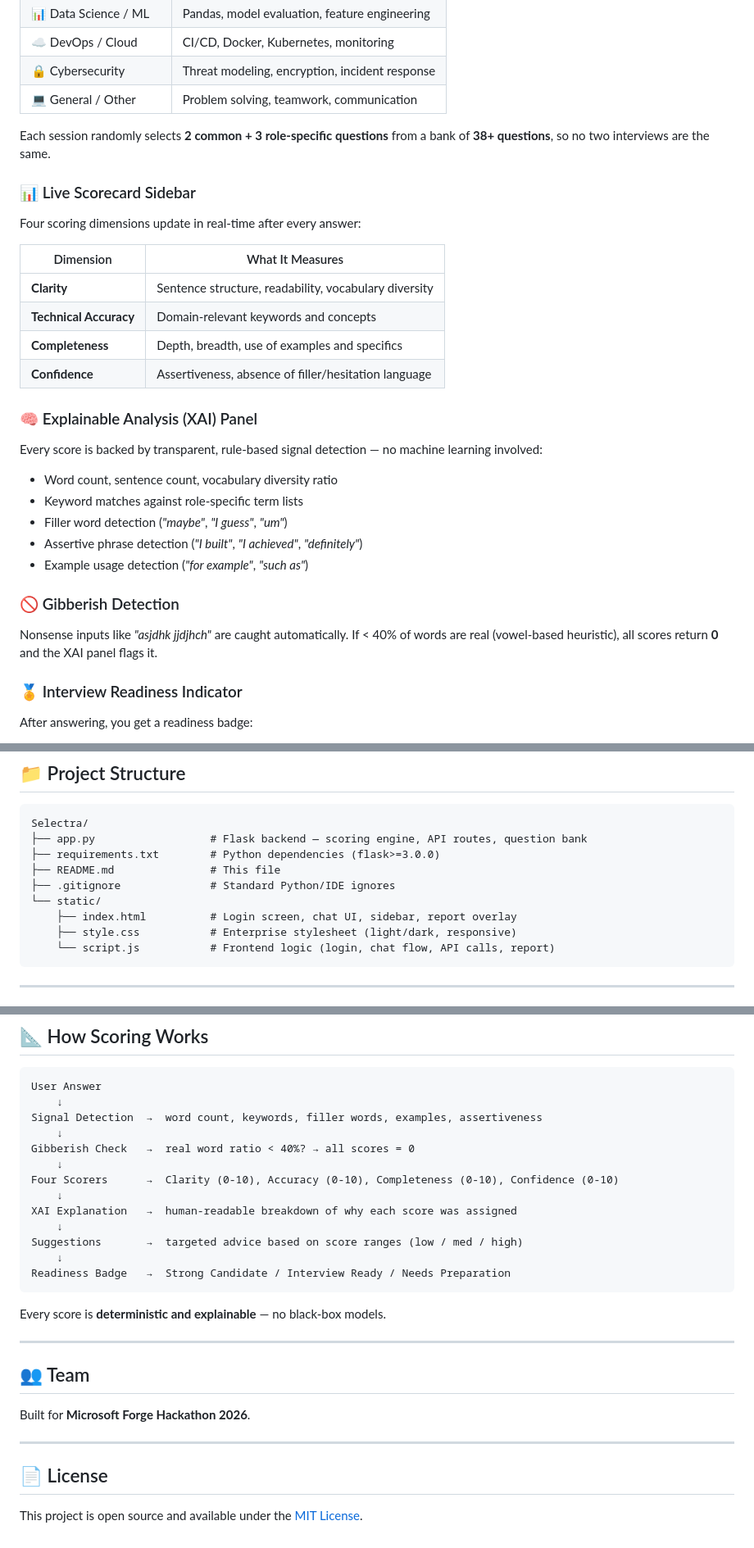
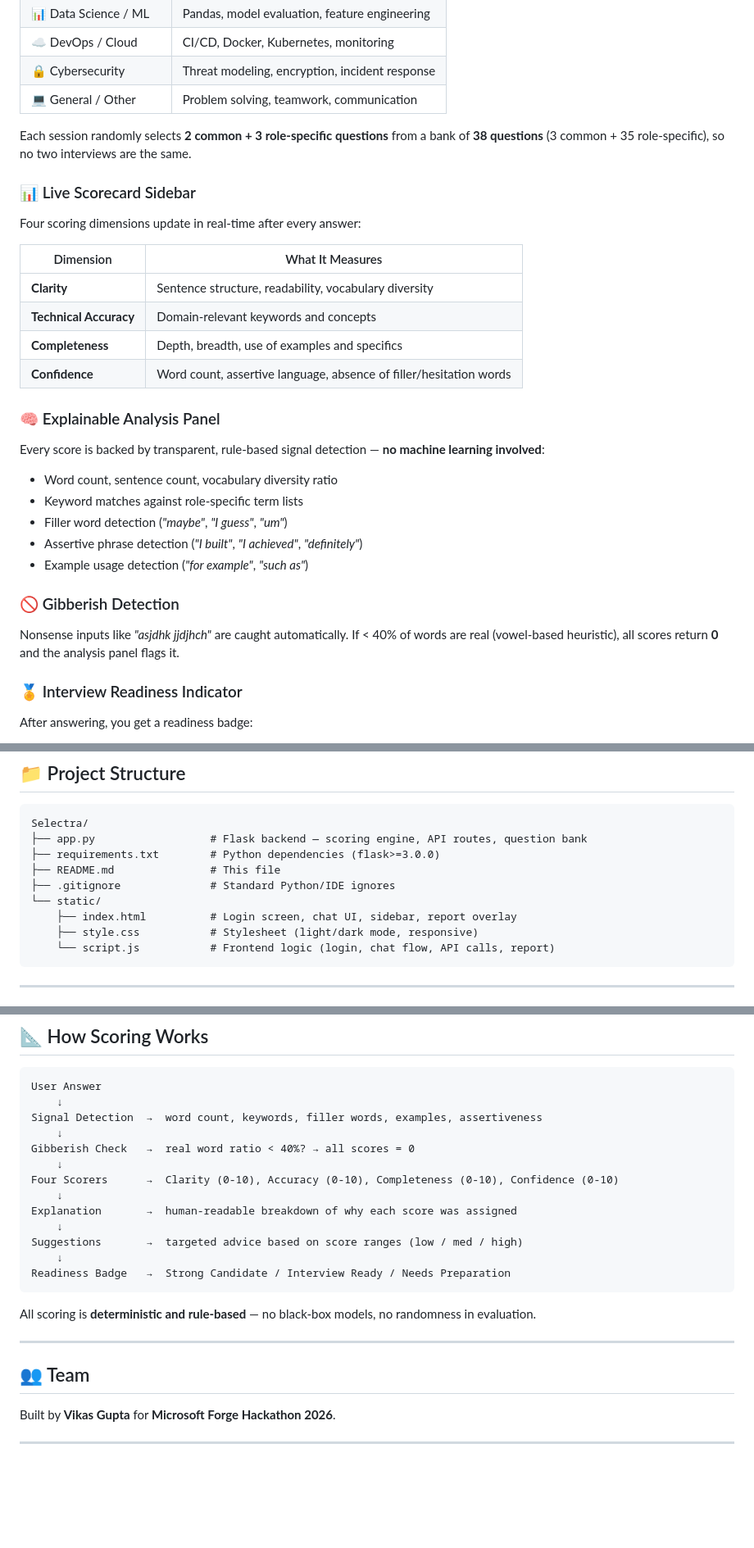
Before and after one commit to vikasgupta20/Selectra, a Markdown page: README.md, 3 parts joined by grey strips. Shown at 82% size. GitHub-like rendering; blank space fills up the shorter version.

Commit message:
docs: thorough README review — fix all inaccuracies and misleading claims

````diff
--- a/README.md
+++ b/README.md
@@ -29,7 +31,7 @@ Choose from **7 interview tracks**, each with its own question bank:
 | 🔒 Cybersecurity | Threat modeling, encryption, incident response |
 | 💻 General / Other | Problem solving, teamwork, communication |
 
-Each session randomly selects **2 common + 3 role-specific questions** from a bank of **38+ questions**, so no two interviews are the same.
+Each session randomly selects **2 common + 3 role-specific questions** from a bank of **38 questions** (3 common + 35 role-specific), so no two interviews are the same.
 
 ### 📊 Live Scorecard Sidebar
 Four scoring dimensions update in real-time after every answer:
@@ -39,10 +41,10 @@ Four scoring dimensions update in real-time after every answer:
 | **Clarity** | Sentence structure, readability, vocabulary diversity |
 | **Technical Accuracy** | Domain-relevant keywords and concepts |
 | **Completeness** | Depth, breadth, use of examples and specifics |
-| **Confidence** | Assertiveness, absence of filler/hesitation language |
+| **Confidence** | Word count, assertive language, absence of filler/hesitation words |
 
-### 🧠 Explainable Analysis (XAI) Panel
-Every score is backed by transparent, rule-based signal detection — no machine learning involved:
+### 🧠 Explainable Analysis Panel
+Every score is backed by transparent, rule-based signal detection — **no machine learning involved**:
 - Word count, sentence count, vocabulary diversity ratio
 - Keyword matches against role-specific term lists
 - Filler word detection (*"maybe"*, *"I guess"*, *"um"*)
@@ -50,7 +52,7 @@ Every score is backed by transparent, rule-based signal detection — no machine
 - Example usage detection (*"for example"*, *"such as"*)
 
 ### 🚫 Gibberish Detection
-Nonsense inputs like *"asjdhk jjdjhch"* are caught automatically. If < 40% of words are real (vowel-based heuristic), all scores return **0** and the XAI panel flags it.
+Nonsense inputs like *"asjdhk jjdjhch"* are caught automatically. If < 40% of words are real (vowel-based heuristic), all scores return **0** and the analysis panel flags it.
 
 ### 🏅 Interview Readiness Indicator
 After answering, you get a readiness badge:
@@ -135,7 +138,7 @@ Selectra/
 ├── .gitignore              # Standard Python/IDE ignores
 └── static/
     ├── index.html          # Login screen, chat UI, sidebar, report overlay
-    ├── style.css           # Enterprise stylesheet (light/dark, responsive)
+    ├── style.css           # Stylesheet (light/dark mode, responsive)
     └── script.js           # Frontend logic (login, chat flow, API calls, report)
 ```
 
@@ -164,23 +167,19 @@ Gibberish Check   →  real word ratio < 40%? → all scores = 0
     ↓
 Four Scorers      →  Clarity (0-10), Accuracy (0-10), Completeness (0-10), Confidence (0-10)
     ↓
-XAI Explanation   →  human-readable breakdown of why each score was assigned
+Explanation       →  human-readable breakdown of why each score was assigned
     ↓
 Suggestions       →  targeted advice based on score ranges (low / med / high)
     ↓
 Readiness Badge   →  Strong Candidate / Interview Ready / Needs Preparation
 ```
 
-Every score is **deterministic and explainable** — no black-box models.
+All scoring is **deterministic and rule-based** — no black-box models, no randomness in evaluation.
 
 ---
 
 ## 👥 Team
 
-Built for **Microsoft Forge Hackathon 2026**.
+Built by **Vikas Gupta** for **Microsoft Forge Hackathon 2026**.
 
 ---
-
-## 📄 License
-
-This project is open source and available under the [MIT License](LICENSE).
````
Also changed, not shown: other parts of README.md (+3 -0 lines).
